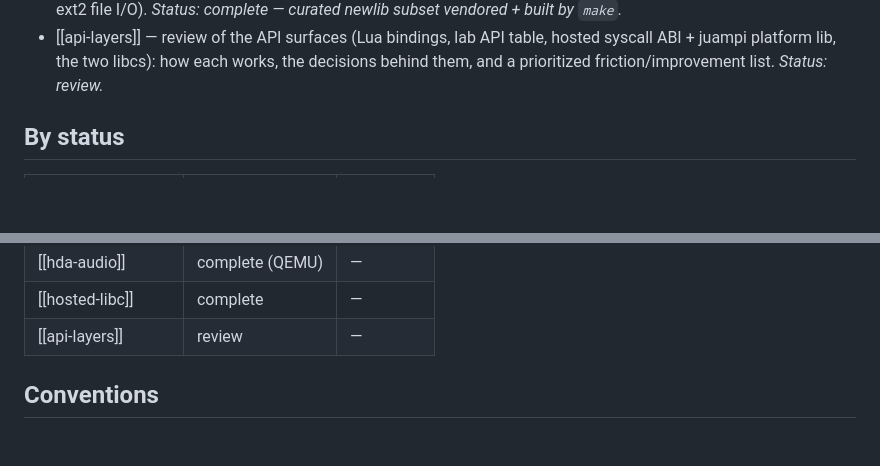
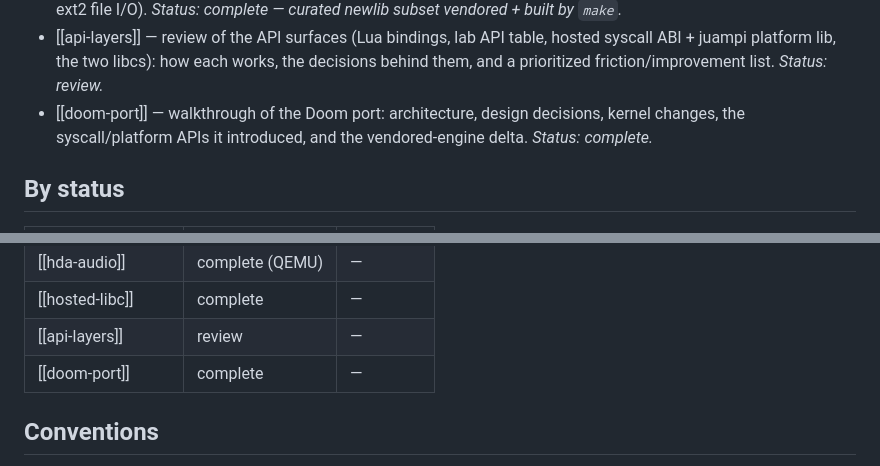
Before and after one commit to jpdarago/juampi-os, a Markdown page: docs/Index.md, 2 parts joined by grey strips. Rendered like a GitHub page; blank space fills up the shorter version.

```diff
--- a/docs/Index.md
+++ b/docs/Index.md
@@ -41,6 +41,9 @@ frontmatter properties (`tags`, `status`, `milestone`), and callouts. Open the
   hosted syscall ABI + juampi platform lib, the two libcs): how each works,
   the decisions behind them, and a prioritized friction/improvement list.
   *Status: review.*
+- [[doom-port]] — walkthrough of the Doom port: architecture, design
+  decisions, kernel changes, the syscall/platform APIs it introduced, and the
+  vendored-engine delta. *Status: complete.*
 
 ## By status
 
@@ -56,6 +59,7 @@ frontmatter properties (`tags`, `status`, `milestone`), and callouts. Open the
 | [[hda-audio]]        | complete (QEMU)   | —         |
 | [[hosted-libc]]      | complete          | —         |
 | [[api-layers]]       | review            | —         |
+| [[doom-port]]        | complete          | —         |
 
 ## Conventions
 
```
Also changed, not shown: docs/doom-port.md (added, +277 -0 lines).
